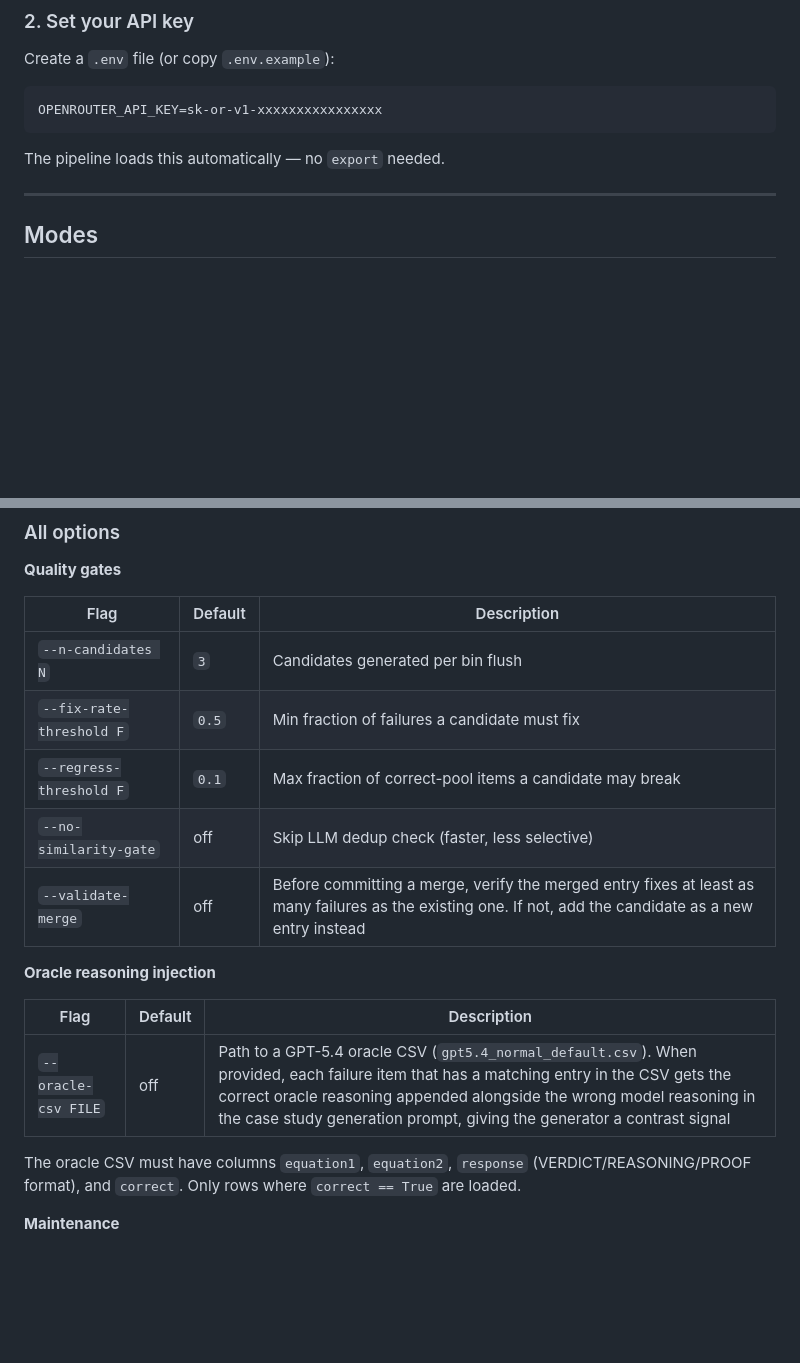
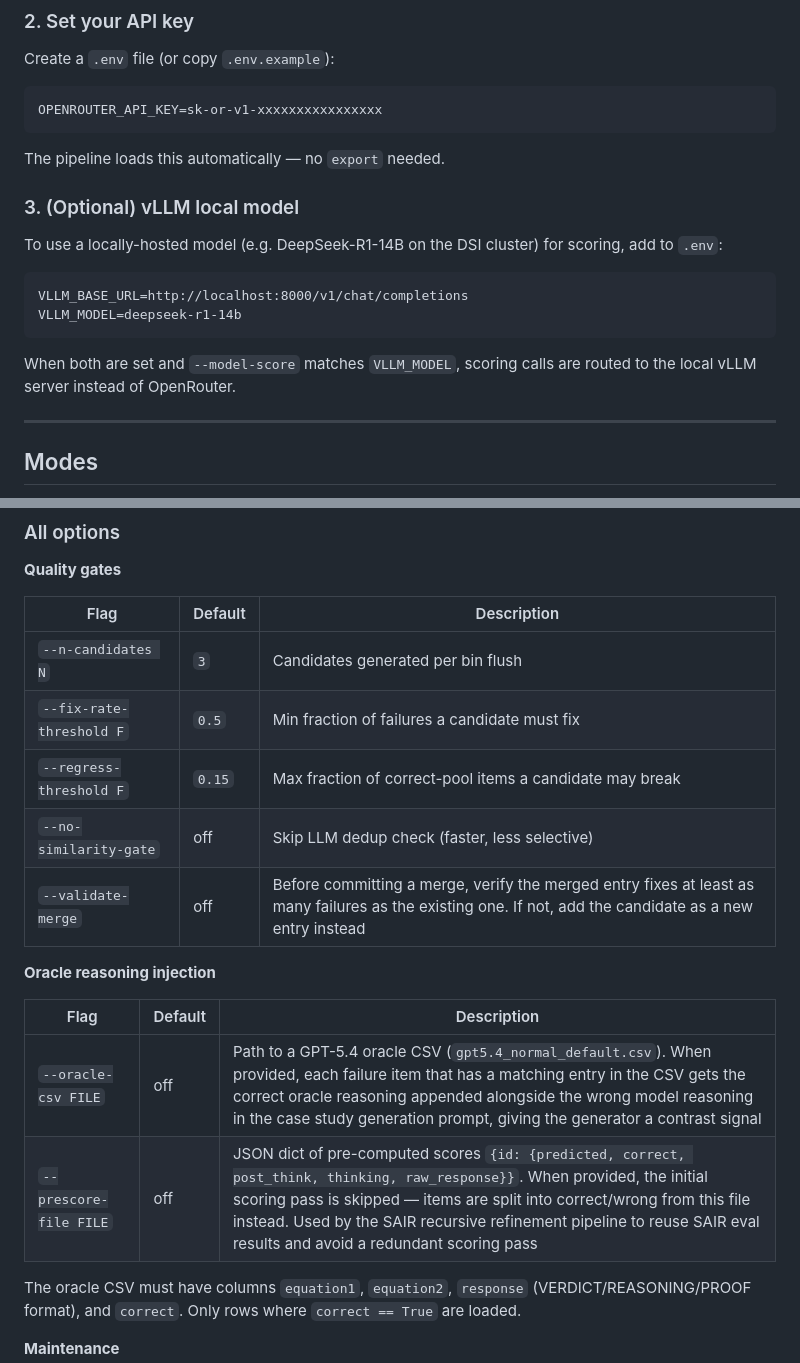
Before and after one commit to AndrewRqy/ICRefine, a Markdown page: README.md, 2 parts joined by grey strips. Rendered like a GitHub page; blank space fills up the shorter version.

````diff
--- a/README.md
+++ b/README.md
@@ -23,6 +23,17 @@ OPENROUTER_API_KEY=sk-or-v1-xxxxxxxxxxxxxxxx
 ```
 
 The pipeline loads this automatically — no `export` needed.
+
+### 3. (Optional) vLLM local model
+
+To use a locally-hosted model (e.g. DeepSeek-R1-14B on the DSI cluster) for scoring, add to `.env`:
+
+```
+VLLM_BASE_URL=http://localhost:8000/v1/chat/completions
+VLLM_MODEL=deepseek-r1-14b
+```
+
+When both are set and `--model-score` matches `VLLM_MODEL`, scoring calls are routed to the local vLLM server instead of OpenRouter.
 
 ---
 
@@ -161,7 +172,7 @@ python -m ICR_select.pipeline \
 |---|---|---|
 | `--n-candidates N` | `3` | Candidates generated per bin flush |
 | `--fix-rate-threshold F` | `0.5` | Min fraction of failures a candidate must fix |
-| `--regress-threshold F` | `0.1` | Max fraction of correct-pool items a candidate may break |
+| `--regress-threshold F` | `0.15` | Max fraction of correct-pool items a candidate may break |
 | `--no-similarity-gate` | off | Skip LLM dedup check (faster, less selective) |
 | `--validate-merge` | off | Before committing a merge, verify the merged entry fixes at least as many failures as the existing one. If not, add the candidate as a new entry instead |
 
@@ -170,6 +181,7 @@ python -m ICR_select.pipeline \
 | Flag | Default | Description |
 |---|---|---|
 | `--oracle-csv FILE` | off | Path to a GPT-5.4 oracle CSV (`gpt5.4_normal_default.csv`). When provided, each failure item that has a matching entry in the CSV gets the correct oracle reasoning appended alongside the wrong model reasoning in the case study generation prompt, giving the generator a contrast signal |
+| `--prescore-file FILE` | off | JSON dict of pre-computed scores `{id: {predicted, correct, post_think, thinking, raw_response}}`. When provided, the initial scoring pass is skipped — items are split into correct/wrong from this file instead. Used by the SAIR recursive refinement pipeline to reuse SAIR eval results and avoid a redundant scoring pass |
 
 The oracle CSV must have columns `equation1`, `equation2`, `response` (VERDICT/REASONING/PROOF format), and `correct`. Only rows where `correct == True` are loaded.
 
````
Also changed, not shown: CHANGELOG.md (+28 -2 lines), TODO.md (+7 -1 lines).
